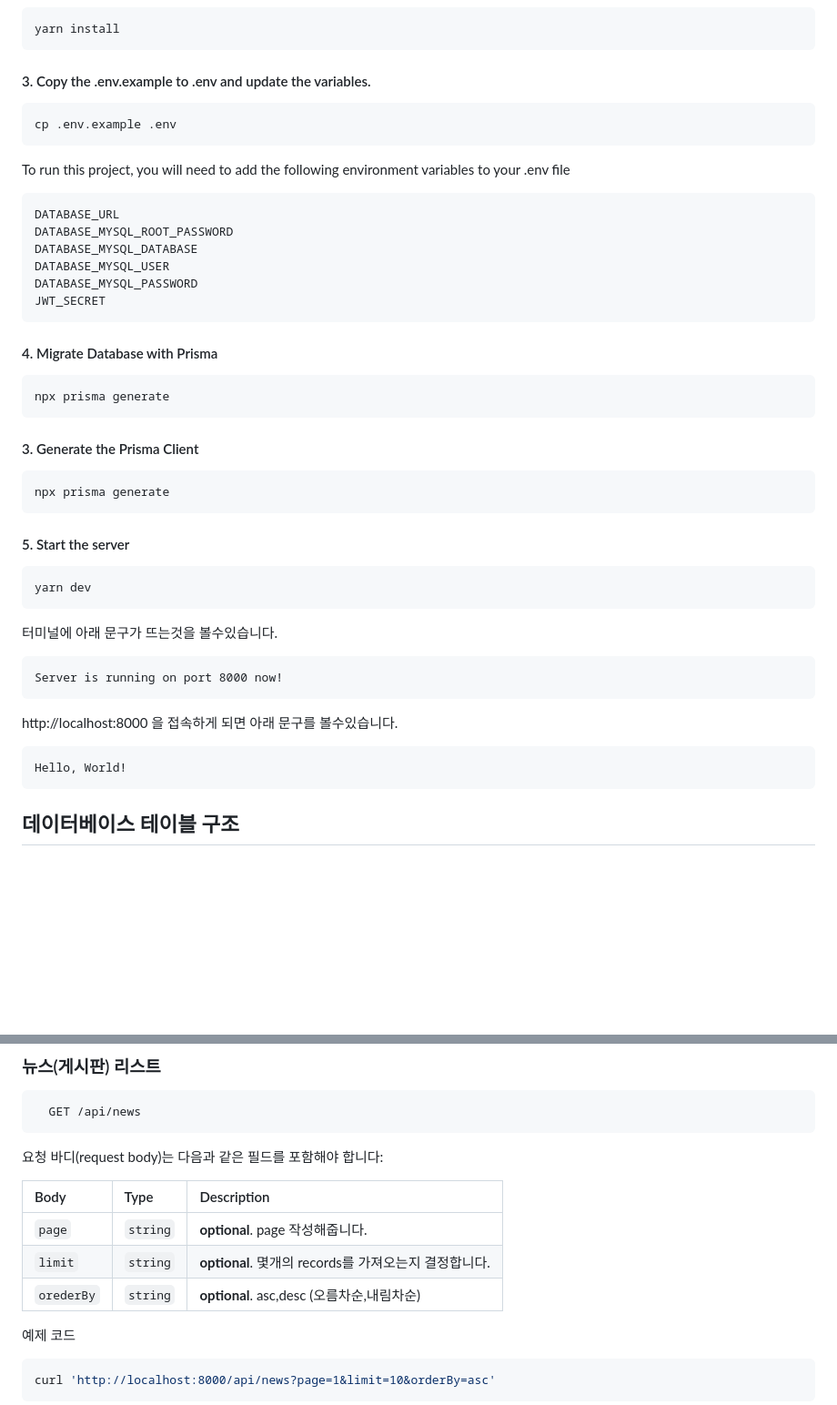
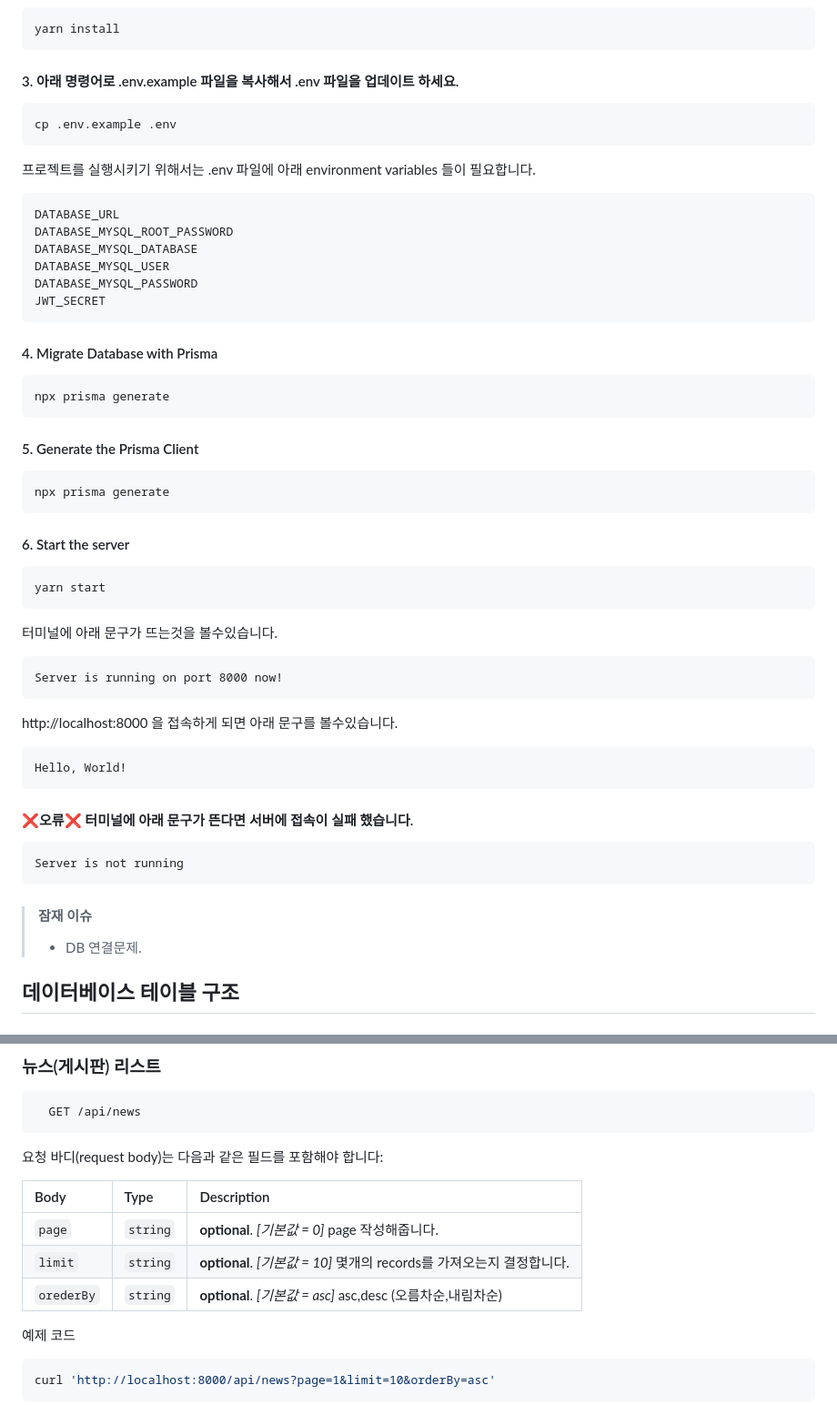
Before and after one commit to everydaycono/wanted-pre-onboarding-backend, a Markdown page: README.md, 2 parts joined by grey strips. Shown: that part at 91% size. Rendered like a GitHub page; blank space fills up the shorter version.

````diff
--- a/README.md
+++ b/README.md
@@ -18,13 +18,13 @@ git clone https://github.com/everydaycono/pre-onboarding.git
 yarn install
 ```
 
-#### 3. Copy the .env.example to .env and update the variables.
+#### 3. 아래 명령어로 .env.example 파일을 복사해서 .env 파일을 업데이트 하세요.
 
 ```bash
 cp .env.example .env
 ```
 
-To run this project, you will need to add the following environment variables to your .env file
+프로젝트를 실행시키기 위해서는 .env 파일에 아래 environment variables 들이 필요합니다.
 
 ```
 DATABASE_URL
@@ -41,16 +41,16 @@ JWT_SECRET
 npx prisma generate
 ```
 
-#### 3. Generate the Prisma Client
+#### 5. Generate the Prisma Client
 
 ```bash
 npx prisma generate
 ```
 
-#### 5. Start the server
+#### 6. Start the server
 
 ```bash
-yarn dev
+yarn start
 ```
 
 터미널에 아래 문구가 뜨는것을 볼수있습니다.
@@ -65,6 +65,16 @@ http://localhost:8000 을 접속하게 되면 아래 문구를 볼수있습니
 ```
 Hello, World!
 ```
+
+#### ❌오류❌ 터미널에 아래 문구가 뜬다면 서버에 접속이 실패 했습니다.
+
+```
+Server is not running
+```
+
+> #### 잠재 이슈
+>
+> - DB 연결문제.
 
 ## 데이터베이스 테이블 구조
 
@@ -190,11 +218,11 @@ curl http://localhost:8000/api/auth/signin \
 
 요청 바디(request body)는 다음과 같은 필드를 포함해야 합니다:
 
-| Body       | Type     | Description                                           |
-| :--------- | :------- | :---------------------------------------------------- |
-| `page`     | `string` | **optional**. page 작성해줍니다.                      |
-| `limit`    | `string` | **optional**. 몇개의 records를 가져오는지 결정합니다. |
-| `orederBy` | `string` | **optional**. asc,desc (오름차순,내림차순)            |
+| Body       | Type     | Description                                                           |
+| :--------- | :------- | :-------------------------------------------------------------------- |
+| `page`     | `string` | **optional**. _[기본값 = 0]_ page 작성해줍니다.                       |
+| `limit`    | `string` | **optional**. _[기본값 = 10]_ 몇개의 records를 가져오는지 결정합니다. |
+| `orederBy` | `string` | **optional**. _[기본값 = asc]_ asc,desc (오름차순,내림차순)           |
 
 예제 코드
 
````
Also changed, not shown: other parts of README.md (+150 -1 lines).
